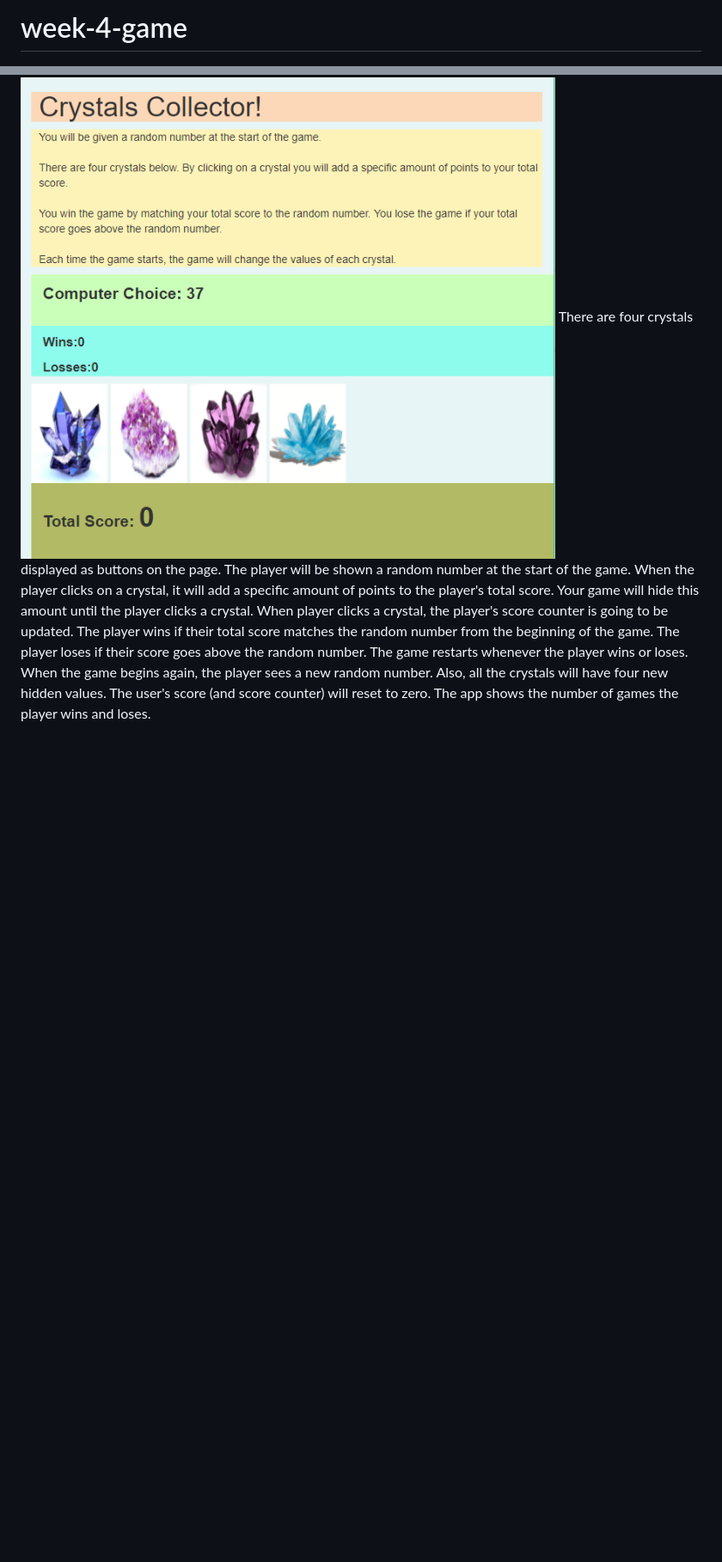
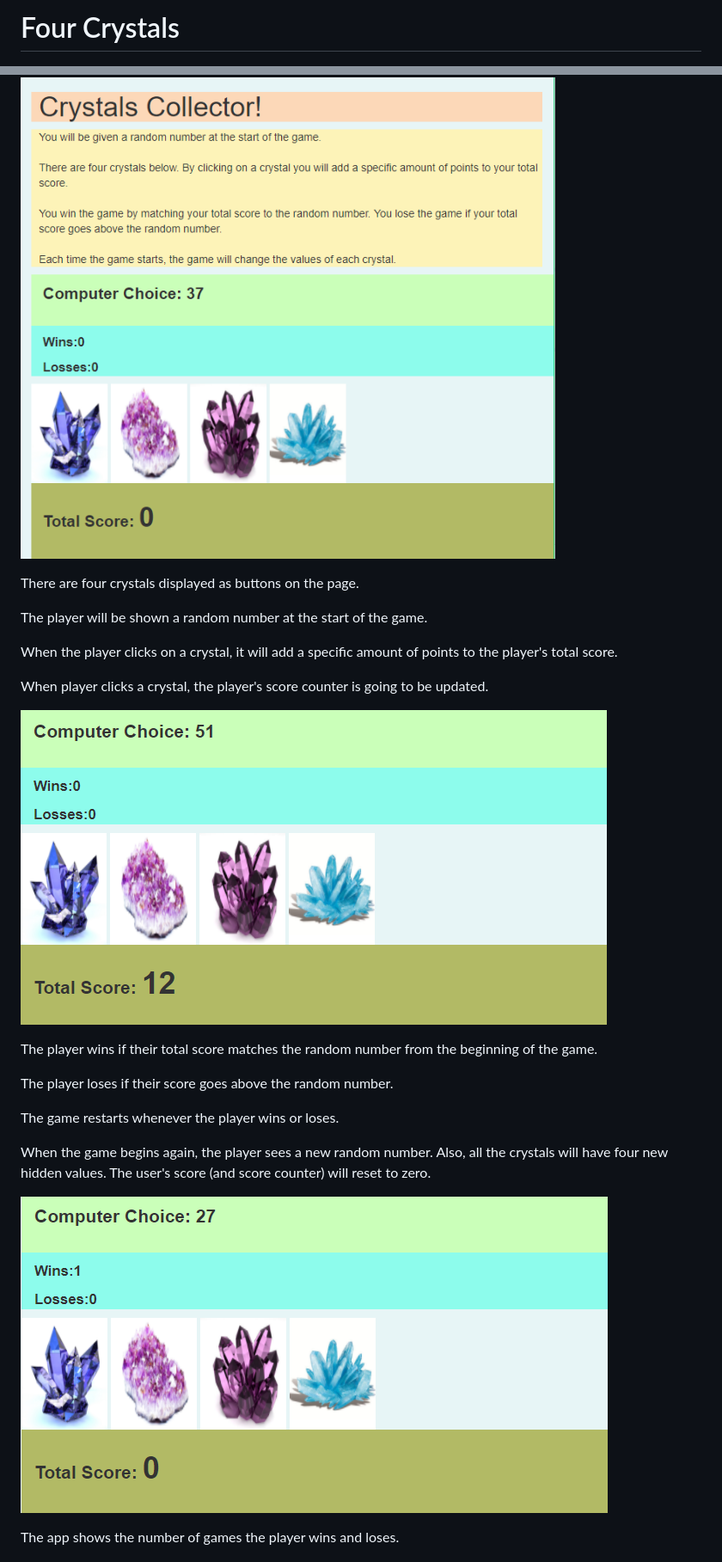
Before and after one commit to Dilstom/week-4-game, a Markdown page: README.md, 2 parts joined by grey strips. Shown: that part at 86% size. Drawn GitHub-style; pictures changed too: assets/images/Capture2.PNG (added), assets/images/Capture3.PNG (added); blank space fills up the shorter version.

Commit message:
pict

```diff
--- a/README.md
+++ b/README.md
@@ -1,12 +1,27 @@
-# week-4-game
+# Four Crystals
+
+
  ![alt text](assets/images/Capture1.PNG "Four Crystals")
+
+
 There are four crystals displayed as buttons on the page.
+
 The player will be shown a random number at the start of the game.
+
 When the player clicks on a crystal, it will add a specific amount of points to the player's total score.
-Your game will hide this amount until the player clicks a crystal.
+
 When player clicks a crystal, the player's score counter is going to be updated.
+
+ ![alt text](assets/images/Capture2.PNG "Four Crystals")
+
 The player wins if their total score matches the random number from the beginning of the game.
+
 The player loses if their score goes above the random number.
+
 The game restarts whenever the player wins or loses.
+
 When the game begins again, the player sees a new random number. Also, all the crystals will have four new hidden values. The user's score (and score counter) will reset to zero.
+
+ ![alt text](assets/images/Capture3.PNG "Four Crystals")
+
 The app shows the number of games the player wins and loses.
```
